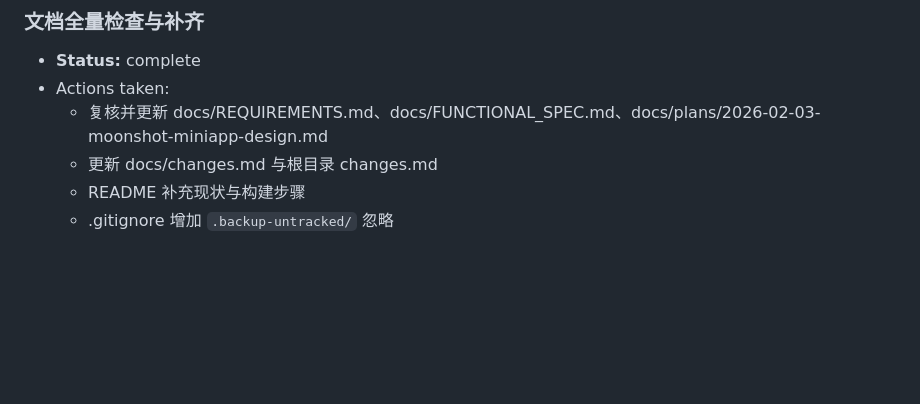
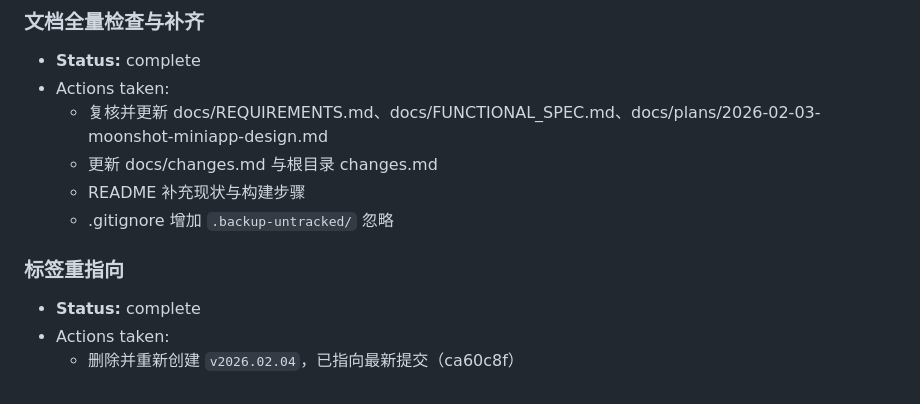
Before and after one commit to OnlyHero5/wxapp-checkin, a Markdown page: progress.md, the part around the change. Drawn GitHub-style; blank space fills up the shorter version.

```diff
--- a/progress.md
+++ b/progress.md
@@ -145,3 +145,8 @@
   - 更新 docs/changes.md 与根目录 changes.md
   - README 补充现状与构建步骤
   - .gitignore 增加 `.backup-untracked/` 忽略
+
+### 标签重指向
+- **Status:** complete
+- Actions taken:
+  - 删除并重新创建 `v2026.02.04`，已指向最新提交（ca60c8f）
```
Also changed, not shown: findings.md (+1 -0 lines), task_plan.md (+1 -1 lines).
